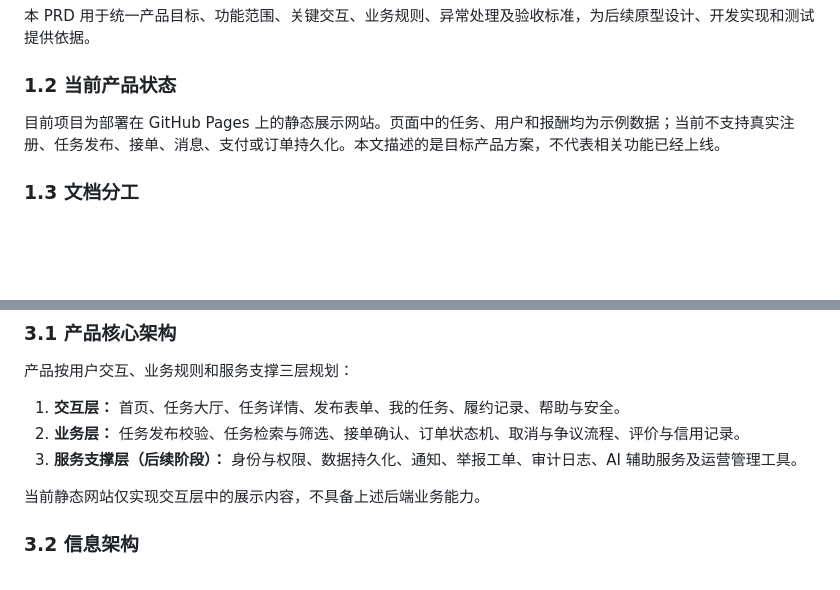
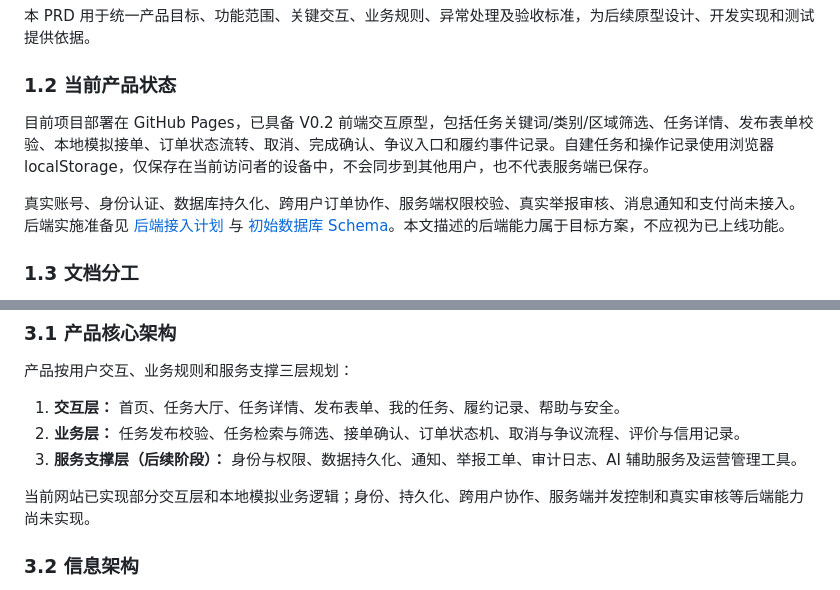
Before and after one commit to Mingzior/campus-errand-platform, a Markdown page: docs/PRD.md, 2 parts joined by grey strips. Drawn GitHub-style; blank space fills up the shorter version.

```diff
--- a/docs/PRD.md
+++ b/docs/PRD.md
@@ -17,7 +17,9 @@
 
 ### 1.2 当前产品状态
 
-目前项目为部署在 GitHub Pages 上的静态展示网站。页面中的任务、用户和报酬均为示例数据；当前不支持真实注册、任务发布、接单、消息、支付或订单持久化。本文描述的是目标产品方案，不代表相关功能已经上线。
+目前项目部署在 GitHub Pages，已具备 V0.2 前端交互原型，包括任务关键词/类别/区域筛选、任务详情、发布表单校验、本地模拟接单、订单状态流转、取消、完成确认、争议入口和履约事件记录。自建任务和操作记录使用浏览器 localStorage，仅保存在当前访问者的设备中，不会同步到其他用户，也不代表服务端已保存。
+
+真实账号、身份认证、数据库持久化、跨用户订单协作、服务端权限校验、真实举报审核、消息通知和支付尚未接入。后端实施准备见 [后端接入计划](./BACKEND_SETUP.md) 与 [初始数据库 Schema](../supabase/schema.sql)。本文描述的后端能力属于目标方案，不应视为已上线功能。
 
 ### 1.3 文档分工
 
@@ -76,7 +78,7 @@
 2. **业务层：** 任务发布校验、任务检索与筛选、接单确认、订单状态机、取消与争议流程、评价与信用记录。
 3. **服务支撑层（后续阶段）：** 身份与权限、数据持久化、通知、举报工单、审计日志、AI 辅助服务及运营管理工具。
 
-当前静态网站仅实现交互层中的展示内容，不具备上述后端业务能力。
+当前网站已实现部分交互层和本地模拟业务逻辑；身份、持久化、跨用户协作、服务端并发控制和真实审核等后端能力尚未实现。
 
 ### 3.2 信息架构
 
```
Also changed, not shown: other parts of docs/PRD.md (+28 -24 lines).
